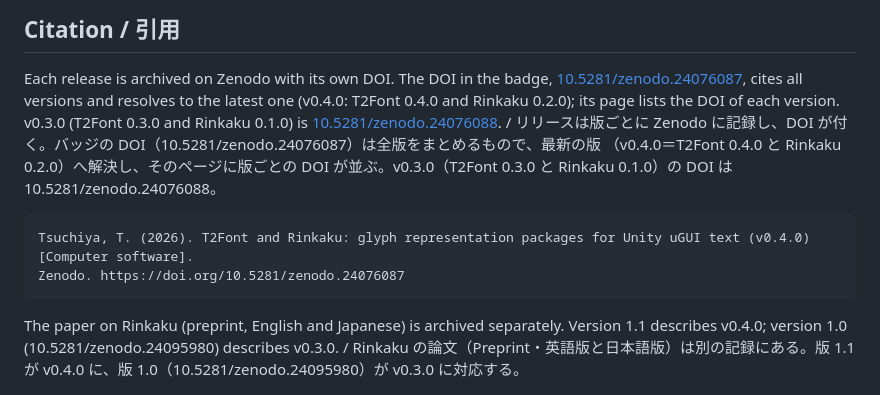
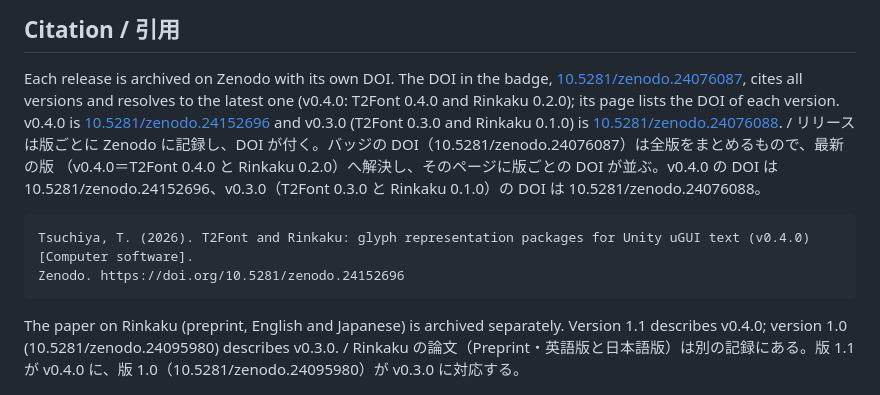
Before and after one commit to t-tutiya/T2font, a Markdown page: README.md, the part around the change. Drawn GitHub-style.

Commit message:
README の引用を v0.4.0 の版の DOI にする
Co-Authored-By: Claude Fable 5.2 <noreply@anthropic.com>
Claude-Session: https://claude.ai/code/session_018XSTjjR9mvbLxAqShWtMag

````diff
--- a/README.md
+++ b/README.md
@@ -32,15 +32,16 @@ https://github.com/t-tutiya/T2font.git?path=/Packages/info.someiyoshino.rinkaku#
 
 Each release is archived on Zenodo with its own DOI. The DOI in the badge,
 [10.5281/zenodo.24076087](https://doi.org/10.5281/zenodo.24076087), cites all versions and resolves to the latest one
-(v0.4.0: T2Font 0.4.0 and Rinkaku 0.2.0); its page lists the DOI of each version. v0.3.0 (T2Font 0.3.0 and Rinkaku 0.1.0) is
+(v0.4.0: T2Font 0.4.0 and Rinkaku 0.2.0); its page lists the DOI of each version. v0.4.0 is
+[10.5281/zenodo.24152696](https://doi.org/10.5281/zenodo.24152696) and v0.3.0 (T2Font 0.3.0 and Rinkaku 0.1.0) is
 [10.5281/zenodo.24076088](https://doi.org/10.5281/zenodo.24076088). /
 リリースは版ごとに Zenodo に記録し、DOI が付く。バッジの DOI（10.5281/zenodo.24076087）は全版をまとめるもので、最新の版
-（v0.4.0＝T2Font 0.4.0 と Rinkaku 0.2.0）へ解決し、そのページに版ごとの DOI が並ぶ。v0.3.0（T2Font 0.3.0 と Rinkaku 0.1.0）の DOI は
+（v0.4.0＝T2Font 0.4.0 と Rinkaku 0.2.0）へ解決し、そのページに版ごとの DOI が並ぶ。v0.4.0 の DOI は 10.5281/zenodo.24152696、v0.3.0（T2Font 0.3.0 と Rinkaku 0.1.0）の DOI は
 10.5281/zenodo.24076088。
 
 ```
 Tsuchiya, T. (2026). T2Font and Rinkaku: glyph representation packages for Unity uGUI text (v0.4.0) [Computer software].
-Zenodo. https://doi.org/10.5281/zenodo.24076087
+Zenodo. https://doi.org/10.5281/zenodo.24152696
 ```
 
 The paper on Rinkaku (preprint, English and Japanese) is archived separately. Version 1.1 describes v0.4.0;
````
